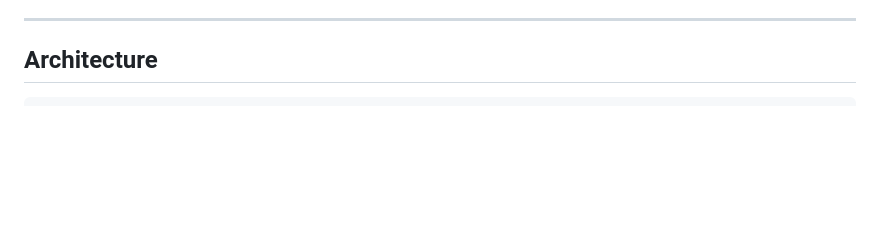
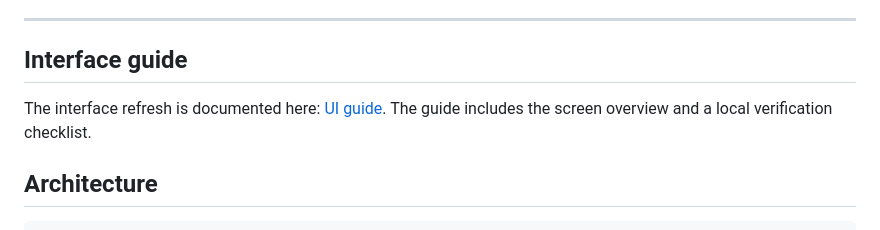
Before and after one commit to Kushe602/Multi-Tenant-B2B-SaaS-Platform, a Markdown page: README.md, the part around the change. GitHub-like rendering; blank space fills up the shorter version.

Commit message:
Link interface guide from project README

```diff
--- a/README.md
+++ b/README.md
@@ -47,6 +47,10 @@ suite (see [Tenant isolation](#tenant-isolation)).
   `docker compose` stack with healthchecks, and GitHub Actions CI.
 
 ---
+
+## Interface guide
+
+The interface refresh is documented here: [UI guide](docs/UI_GUIDE.md). The guide includes the screen overview and a local verification checklist.
 
 ## Architecture
 
```
